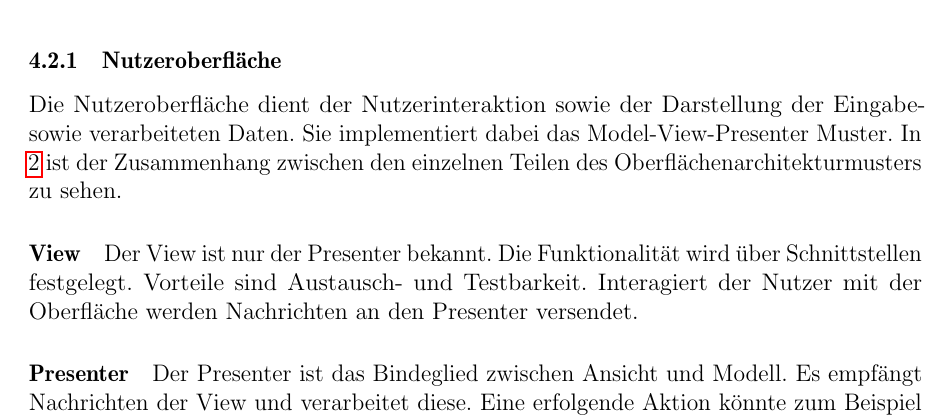
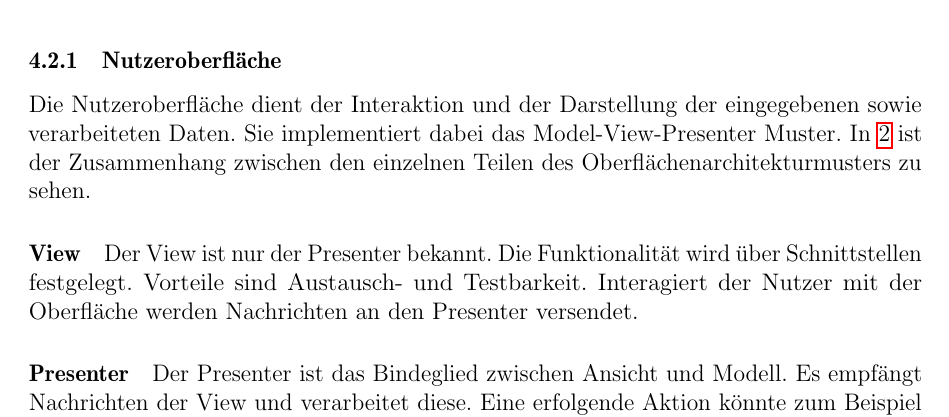
Before and after one commit to fluoxa/Iris, a LaTeX paper (files/Pflichtenheft/pflichtenheft.tex, which reads files/Pflichtenheft/Funktionalitaet/funktionalitaet.tex): part of page 8 of 23, cut so that both start at the same text. Compiled offline with pdfLaTeX.

Commit message:
mvp und gedöns

```diff
--- a/files/Pflichtenheft/Funktionalitaet/funktionalitaet.tex
+++ b/files/Pflichtenheft/Funktionalitaet/funktionalitaet.tex
@@ -50,7 +50,7 @@ Zur Entkopplung einzelner Module und leichteren Wartbarkeit verwendet die Anwend
 \end{figure}
 
 \subsubsection{Nutzeroberfläche}
-Die Nutzeroberfläche dient der Nutzerinteraktion sowie der Darstellung der Eingabe- sowie verarbeiteten Daten. Sie implementiert dabei das Model-View-Presenter Muster. In \ref{mvp} ist der Zusammenhang zwischen den einzelnen Teilen des Oberflächenarchitekturmusters zu sehen.
+Die Nutzeroberfläche dient der Interaktion und der Darstellung der eingegebenen sowie verarbeiteten Daten. Sie implementiert dabei das Model-View-Presenter Muster. In \ref{mvp} ist der Zusammenhang zwischen den einzelnen Teilen des Oberflächenarchitekturmusters zu sehen.
 
 \paragraph{View} Der View ist nur der Presenter bekannt. Die Funktionalität wird über Schnittstellen festgelegt. Vorteile sind Austausch- und Testbarkeit. Interagiert der Nutzer mit der Oberfläche werden Nachrichten an den Presenter versendet.
 
```
